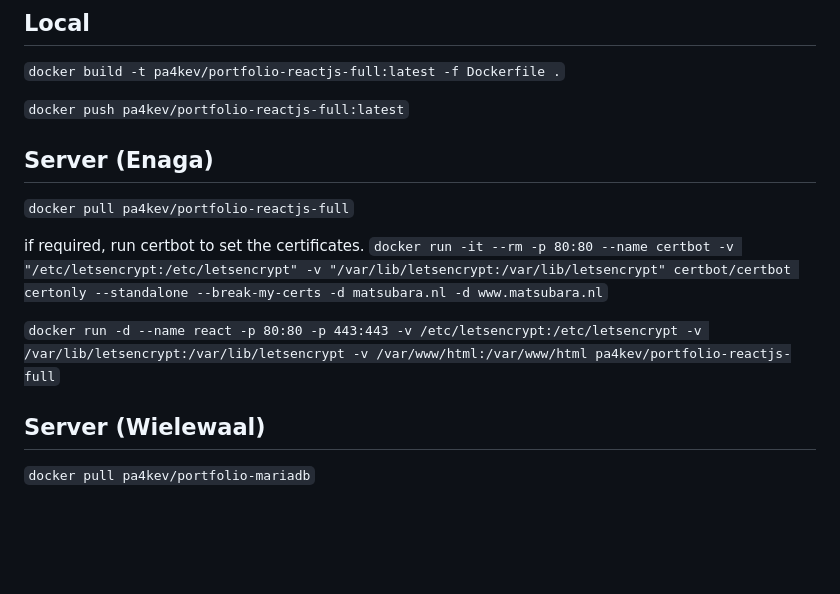
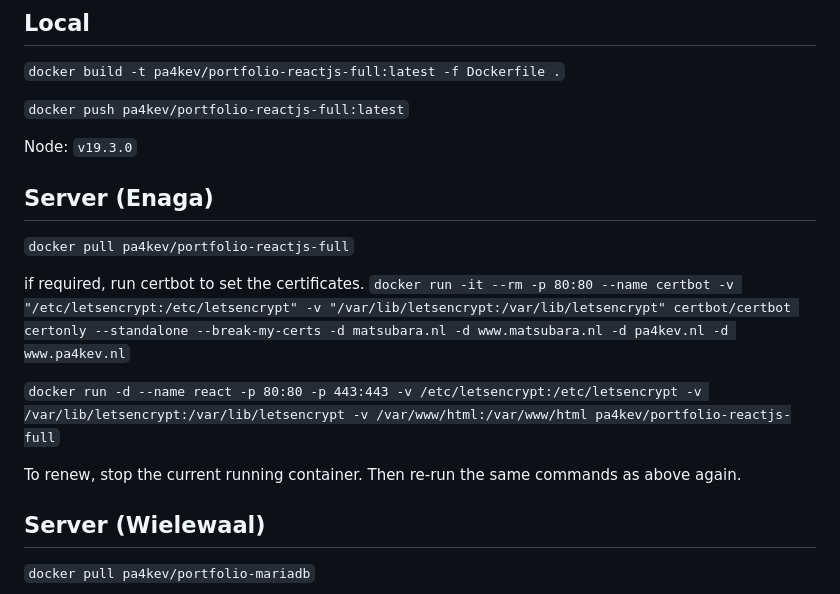
Before and after one commit to PA4KEV/website, a Markdown page: README.md, the part around the change. GitHub-like rendering; blank space fills up the shorter version.

Commit message:
Update README on how to update SSH certificates with Certbot container

```diff
--- a/README.md
+++ b/README.md
@@ -6,14 +6,18 @@
 
 `docker push pa4kev/portfolio-reactjs-full:latest`
 
+Node: `v19.3.0`
+
 ## Server (Enaga)
 
 `docker pull pa4kev/portfolio-reactjs-full`
 
 if required, run certbot to set the certificates.
-`docker run -it --rm -p 80:80 --name certbot -v "/etc/letsencrypt:/etc/letsencrypt" -v "/var/lib/letsencrypt:/var/lib/letsencrypt" certbot/certbot certonly --standalone --break-my-certs -d matsubara.nl -d www.matsubara.nl`
+`docker run -it --rm -p 80:80 --name certbot -v "/etc/letsencrypt:/etc/letsencrypt" -v "/var/lib/letsencrypt:/var/lib/letsencrypt" certbot/certbot certonly --standalone --break-my-certs -d matsubara.nl -d www.matsubara.nl -d pa4kev.nl -d www.pa4kev.nl`
 
 `docker run -d --name react -p 80:80 -p 443:443 -v /etc/letsencrypt:/etc/letsencrypt -v /var/lib/letsencrypt:/var/lib/letsencrypt -v /var/www/html:/var/www/html pa4kev/portfolio-reactjs-full`
+
+To renew, stop the current running container. Then re-run the same commands as above again.
 
 ## Server (Wielewaal)
 
```
